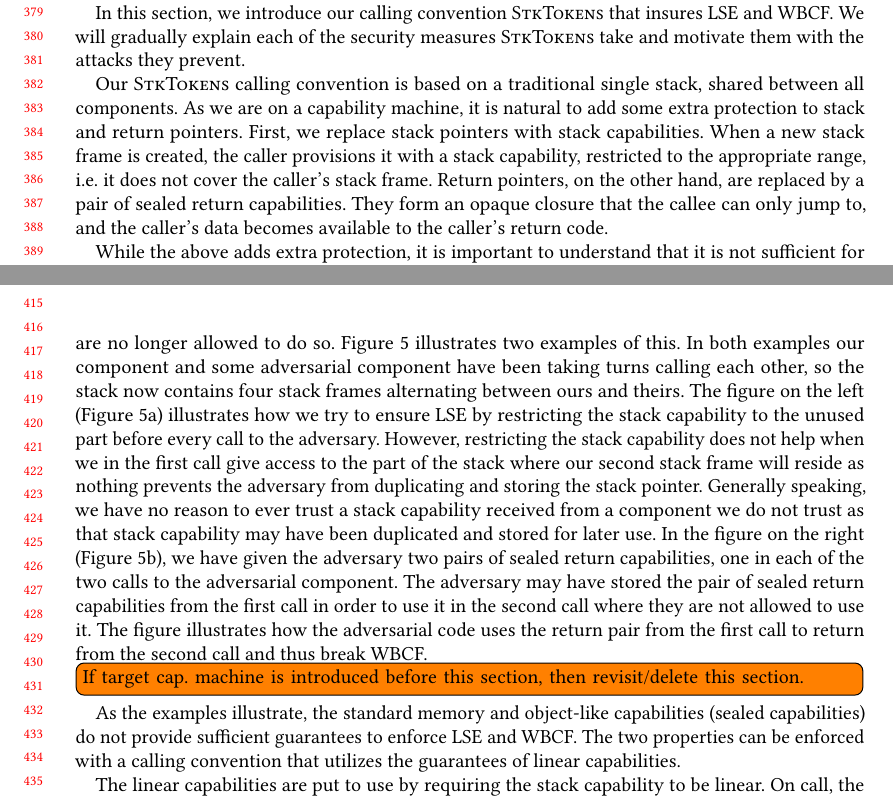
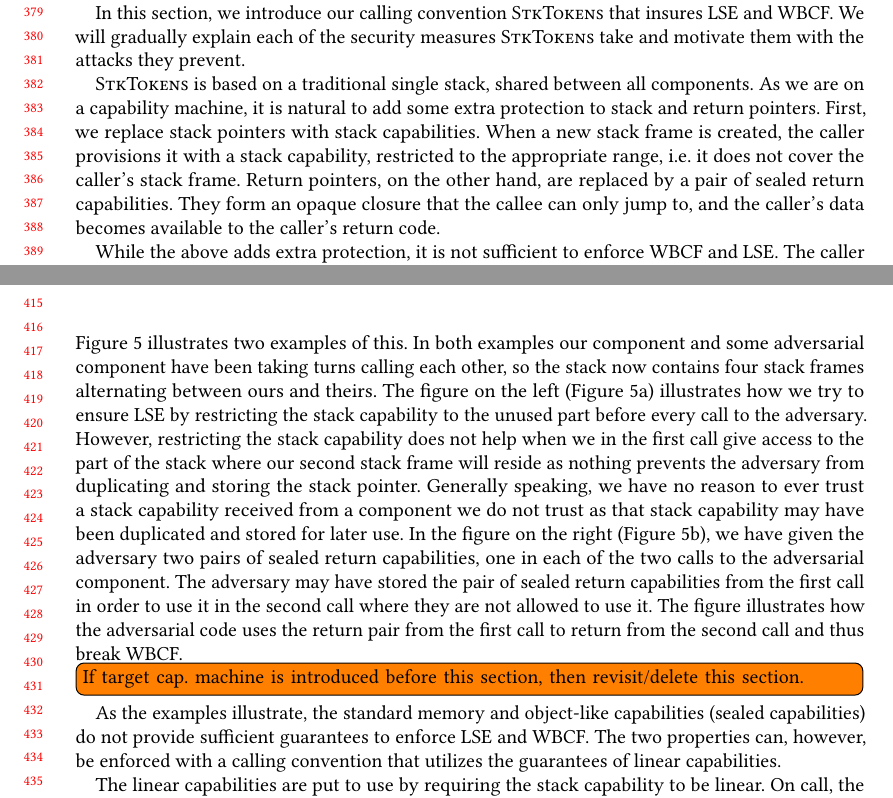
Before and after one commit to dominiquedevriese/capability-machine-reasoning-on-paper, a LaTeX paper (fully-abstract-comp/popl2019/paper.tex): two parts of pages 8 and 9 of 16, joined at a grey line, cut so that both start at the same text. Compiled offline with pdfLaTeX.

Commit message:
Minor textual changes to StkTokens section.

```diff
--- a/fully-abstract-comp/popl2019/paper.tex
+++ b/fully-abstract-comp/popl2019/paper.tex
@@ -643,7 +643,7 @@ We will gradually explain each of the security measures \stktokens{} take and mo
   \label{fig:stack-ret-ptr-abuse}
 \end{figure}
 
-Our \stktokens{} calling convention is based on a traditional single stack, shared between all components.
+\stktokens{} is based on a traditional single stack, shared between all components.
 As we are on a capability machine, it is natural to add some extra protection to stack and return pointers.
 First, we replace stack pointers with stack capabilities.
 When a new stack frame is created, the caller provisions it with a stack capability, restricted to the appropriate range, i.e.\ it does not cover the caller's stack frame.
@@ -652,8 +652,8 @@ Return pointers, on the other hand, are replaced by a pair of sealed return capa
 They form an opaque closure that the callee can only jump to, and the caller's data becomes available to the caller's return code.
 
 %informally explain how an adversary may try to abuse stack and return caps
-While the above adds extra protection, it is important to understand that it is not sufficient for enforcing WBCF and LSE.
-While adversaries only get access to capabilities that they are allowed to use during the stack frame, they have ways to store these capabilities and use them when they are no longer allowed to do so.
+While the above adds extra protection, it is not sufficient to enforce WBCF and LSE.
+The caller provides the adversary with a stack capability and a return pair that they are supposed to use for the call, but the adversary can store the provided capabilities on the heap in order to use them later.
 Figure~\ref{fig:stack-ret-ptr-abuse} illustrates two examples of this.
 In both examples our component and some adversarial component have been taking turns calling each other, so the stack now contains four stack frames alternating between ours and theirs.
 The figure on the left (Figure~\ref{fig:stack-ptr-abuse}) illustrates how we try to ensure LSE by restricting the stack capability to the unused part before every call to the adversary.
@@ -666,7 +666,7 @@ The figure illustrates how the adversarial code uses the return pair from the fi
 \todo[inline]{If target cap. machine is introduced before this section, then revisit/delete this section.}
 % Informally explain how we prevent this using linear capabilities
 As the examples illustrate, the standard memory and object-like capabilities (sealed capabilities) do not provide sufficient guarantees to enforce LSE and WBCF.
-The two properties can be enforced with a calling convention that utilizes the guarantees of linear capabilities.
+The two properties can, however, be enforced with a calling convention that utilizes the guarantees of linear capabilities.
 
 % Stack capability linear
 The linear capabilities are put to use by requiring the stack capability to be linear.
```
